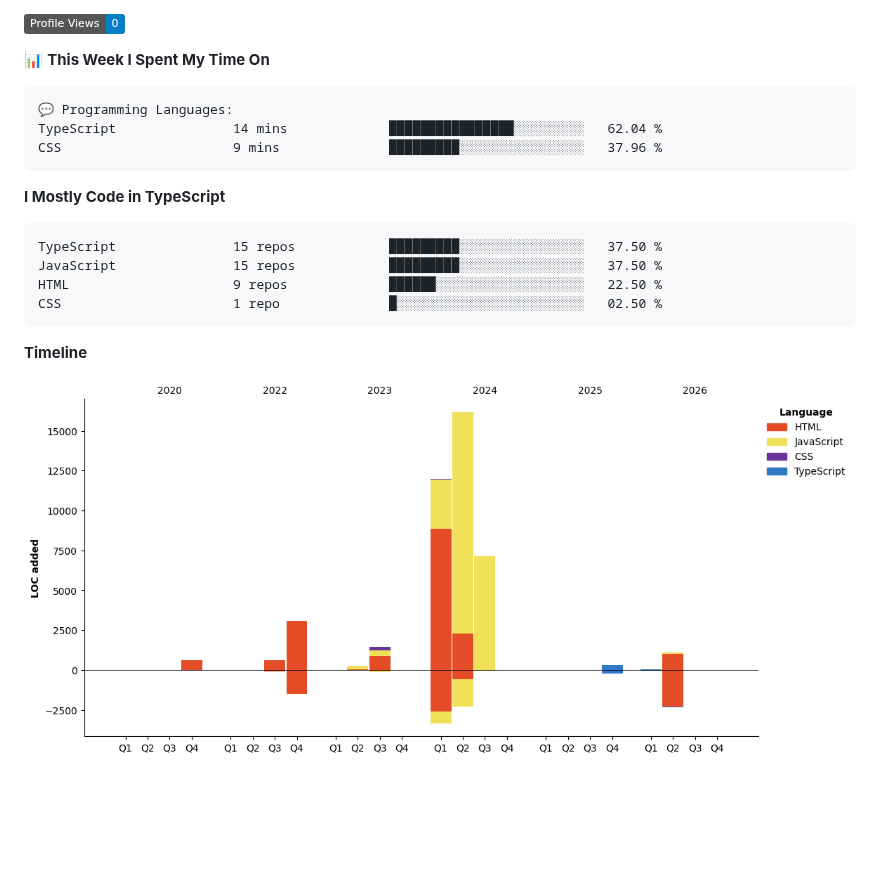
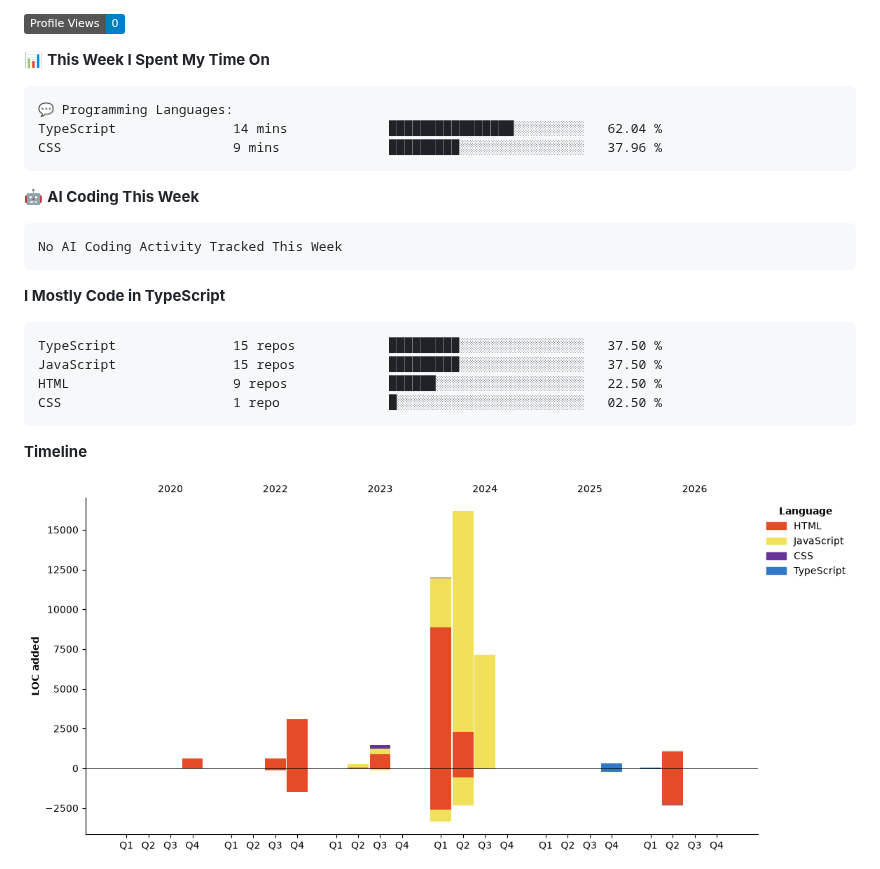
Before and after one commit to Abosi-Godwin/Abosi-Godwin, a Markdown page: README.md, the part around one of its changes. Rendered like a GitHub page; pictures changed too: assets/bar_graph.png; badges without logos; blank space fills up the shorter version.

````diff
--- a/README.md
+++ b/README.md
@@ -87,6 +87,12 @@
 💬 Programming Languages:
 TypeScript               14 mins             ████████████████░░░░░░░░░   62.04 %
 CSS                      9 mins              █████████░░░░░░░░░░░░░░░░   37.96 %
+```
+
+🤖 **AI Coding This Week**
+
+```text
+No AI Coding Activity Tracked This Week
 ```
 
 **I Mostly Code in TypeScript**
````
Also changed, not shown: other parts of README.md (+2 -2 lines).
